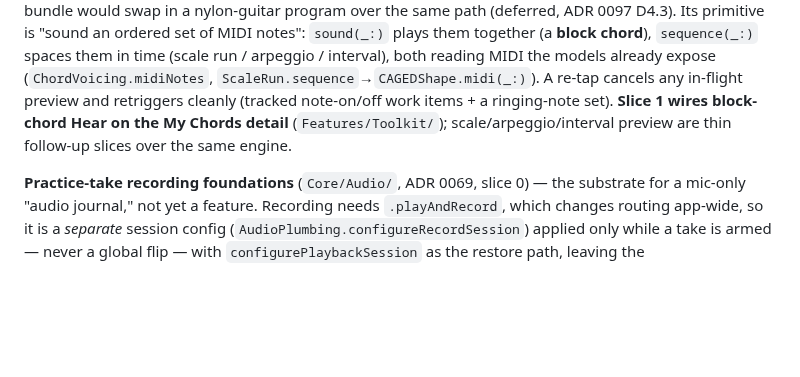
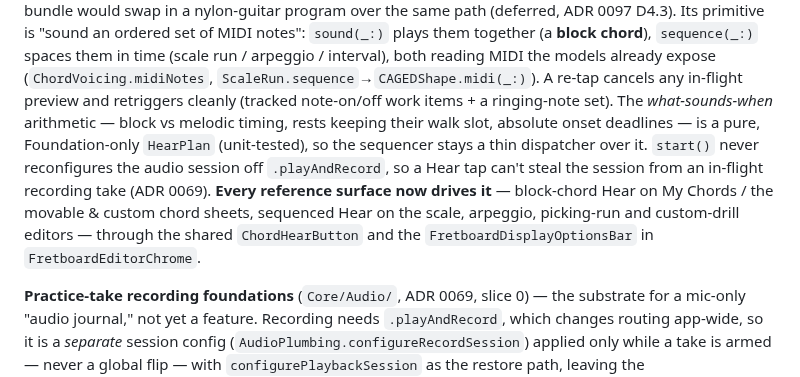
Before and after one commit to Tomisin-09/pocket-ios, a Markdown page: docs/architecture.md, the part around the change. Drawn GitHub-style; blank space fills up the shorter version.

Commit message:
docs: record cleanup refactor (Hear haptic fix, HearPlan, chrome)
CHANGELOG: note the saved-chord Hear haptic-consistency fix.
architecture.md: HearPlan pure-scheduling split, the record-session guard, and
the shared ChordHearButton / FretboardEditorChrome that now back every Hear
surface.

Co-Authored-By: Claude Fable 5 <noreply@anthropic.com>

```diff
--- a/docs/architecture.md
+++ b/docs/architecture.md
@@ -202,8 +202,13 @@ ADR 0097 D4.3). Its primitive is "sound an ordered set of MIDI notes": `sound(_:
 (a **block chord**), `sequence(_:)` spaces them in time (scale run / arpeggio / interval), both reading
 MIDI the models already expose (`ChordVoicing.midiNotes`, `ScaleRun.sequence`→`CAGEDShape.midi(_:)`).
 A re-tap cancels any in-flight preview and retriggers cleanly (tracked note-on/off work items + a
-ringing-note set). **Slice 1 wires block-chord Hear on the My Chords detail** (`Features/Toolkit/`);
-scale/arpeggio/interval preview are thin follow-up slices over the same engine.
+ringing-note set). The *what-sounds-when* arithmetic — block vs melodic timing, rests keeping their walk
+slot, absolute onset deadlines — is a pure, Foundation-only `HearPlan` (unit-tested), so the sequencer
+stays a thin dispatcher over it. `start()` never reconfigures the audio session off `.playAndRecord`, so
+a Hear tap can't steal the session from an in-flight recording take (ADR 0069). **Every reference surface
+now drives it** — block-chord Hear on My Chords / the movable & custom chord sheets, sequenced Hear on the
+scale, arpeggio, picking-run and custom-drill editors — through the shared `ChordHearButton` and the
+`FretboardDisplayOptionsBar` in `FretboardEditorChrome`.
 
 **Practice-take recording foundations** (`Core/Audio/`, ADR 0069, slice 0) — the substrate
 for a mic-only "audio journal," not yet a feature. Recording needs `.playAndRecord`, which
```
Also changed, not shown: CHANGELOG.md (+3 -0 lines).
